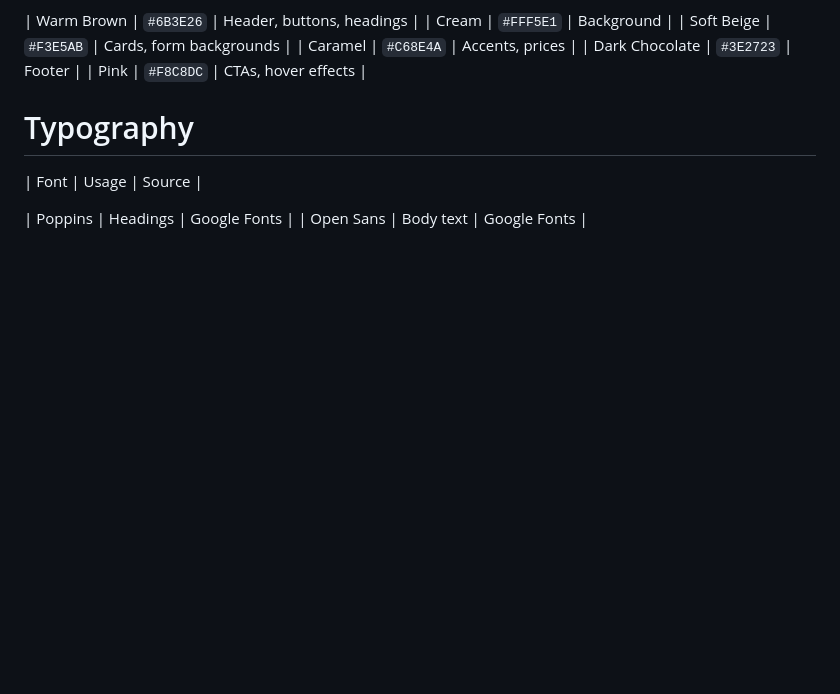
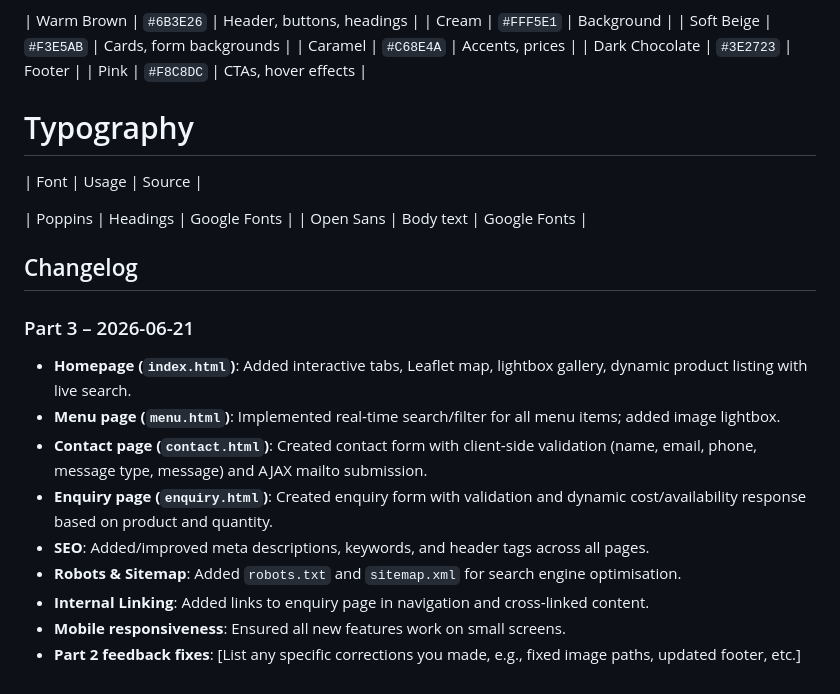
Before and after one commit to samkelos180-a11y/theglenwoodbakery, a Markdown page: README.md, the part around the change. GitHub-like rendering; blank space fills up the shorter version.

Commit message:
Add changelog with updates for Part 3
Added a changelog section detailing updates and improvements across various pages and SEO enhancements.

```diff
--- a/README.md
+++ b/README.md
@@ -85,3 +85,15 @@ Design System
 
 | Poppins | Headings | Google Fonts |
 | Open Sans | Body text | Google Fonts |
+## Changelog
+
+### Part 3 – 2026-06-21
+- **Homepage (`index.html`)**: Added interactive tabs, Leaflet map, lightbox gallery, dynamic product listing with live search.
+- **Menu page (`menu.html`)**: Implemented real‑time search/filter for all menu items; added image lightbox.
+- **Contact page (`contact.html`)**: Created contact form with client‑side validation (name, email, phone, message type, message) and AJAX mailto submission.
+- **Enquiry page (`enquiry.html`)**: Created enquiry form with validation and dynamic cost/availability response based on product and quantity.
+- **SEO**: Added/improved meta descriptions, keywords, and header tags across all pages.
+- **Robots & Sitemap**: Added `robots.txt` and `sitemap.xml` for search engine optimisation.
+- **Internal Linking**: Added links to enquiry page in navigation and cross‑linked content.
+- **Mobile responsiveness**: Ensured all new features work on small screens.
+- **Part 2 feedback fixes**: [List any specific corrections you made, e.g., fixed image paths, updated footer, etc.]
```
